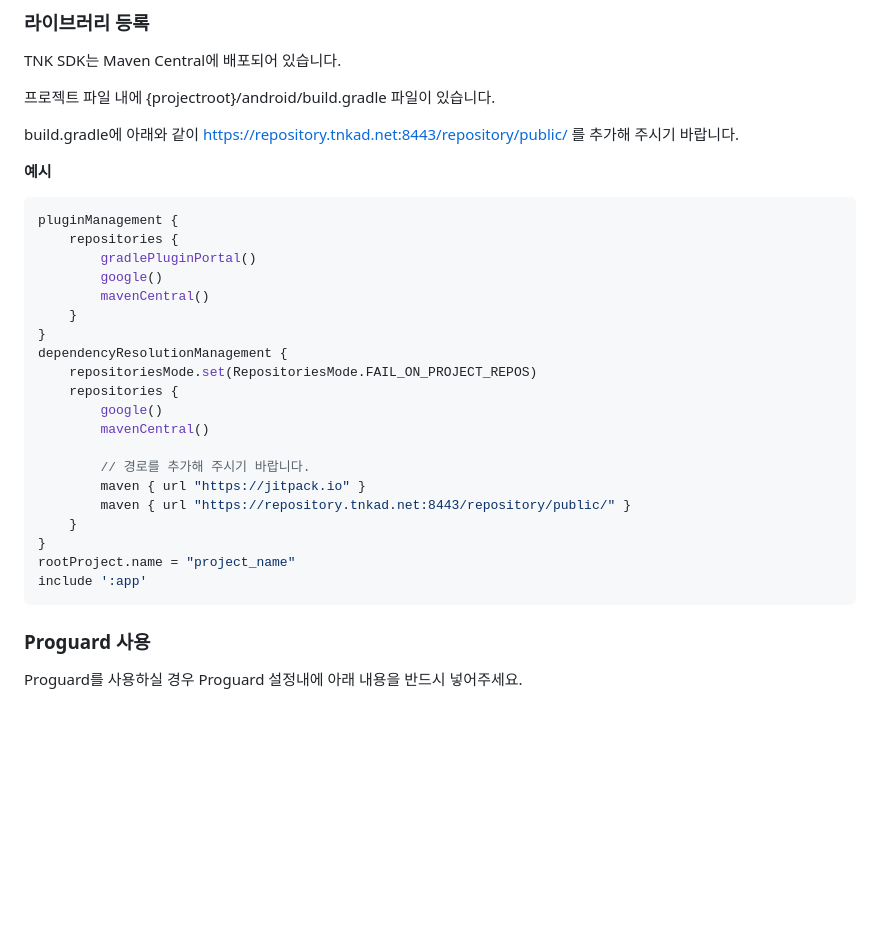
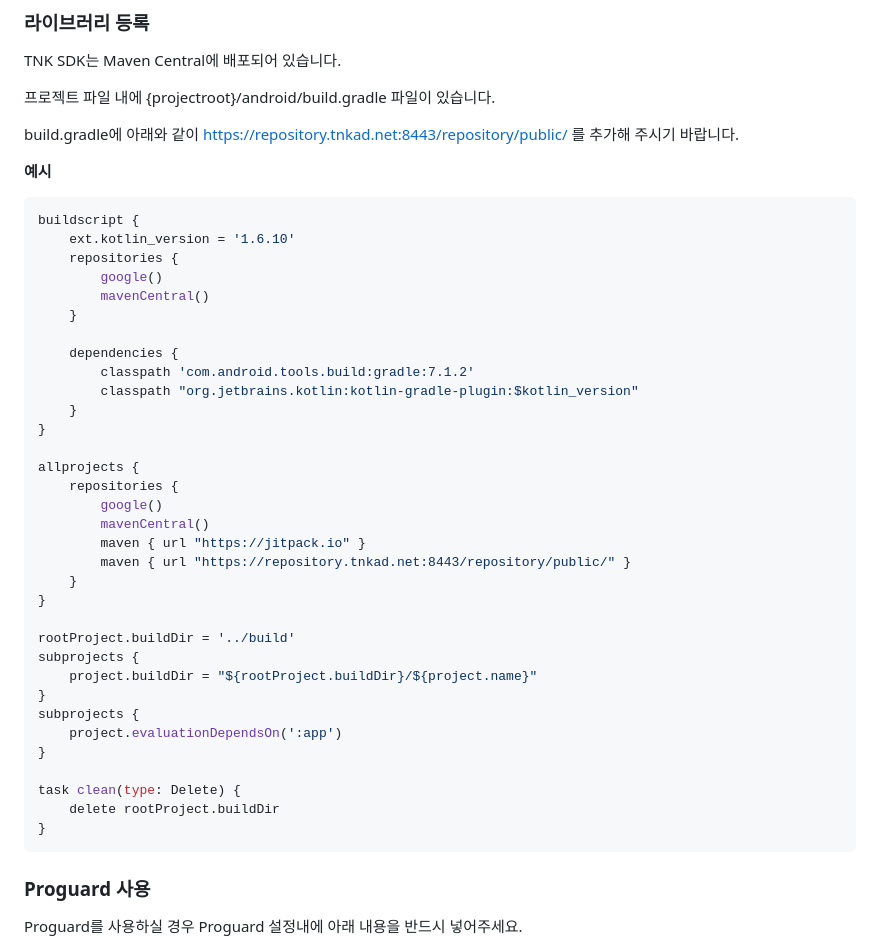
Before and after one commit to tnkfactory/tnk_flutter_rwd_plugin, a Markdown page: guide_android.md, the part around the change. GitHub-like rendering; blank space fills up the shorter version.

````diff
--- a/guide_android.md
+++ b/guide_android.md
@@ -107,26 +107,39 @@ build.gradle에 아래와 같이 https://repository.tnkad.net:8443/repository/pu
 
 **예시**
 ```gradle
-pluginManagement {
+buildscript {
+    ext.kotlin_version = '1.6.10'
     repositories {
-        gradlePluginPortal()
         google()
         mavenCentral()
     }
+
+    dependencies {
+        classpath 'com.android.tools.build:gradle:7.1.2'
+        classpath "org.jetbrains.kotlin:kotlin-gradle-plugin:$kotlin_version"
+    }
 }
-dependencyResolutionManagement {
-    repositoriesMode.set(RepositoriesMode.FAIL_ON_PROJECT_REPOS)
+
+allprojects {
     repositories {
         google()
         mavenCentral()
-
-        // 경로를 추가해 주시기 바랍니다.
         maven { url "https://jitpack.io" }
         maven { url "https://repository.tnkad.net:8443/repository/public/" }
     }
 }
-rootProject.name = "project_name"
-include ':app'
+
+rootProject.buildDir = '../build'
+subprojects {
+    project.buildDir = "${rootProject.buildDir}/${project.name}"
+}
+subprojects {
+    project.evaluationDependsOn(':app')
+}
+
+task clean(type: Delete) {
+    delete rootProject.buildDir
+}
 ```
 
 ### Proguard 사용
````
